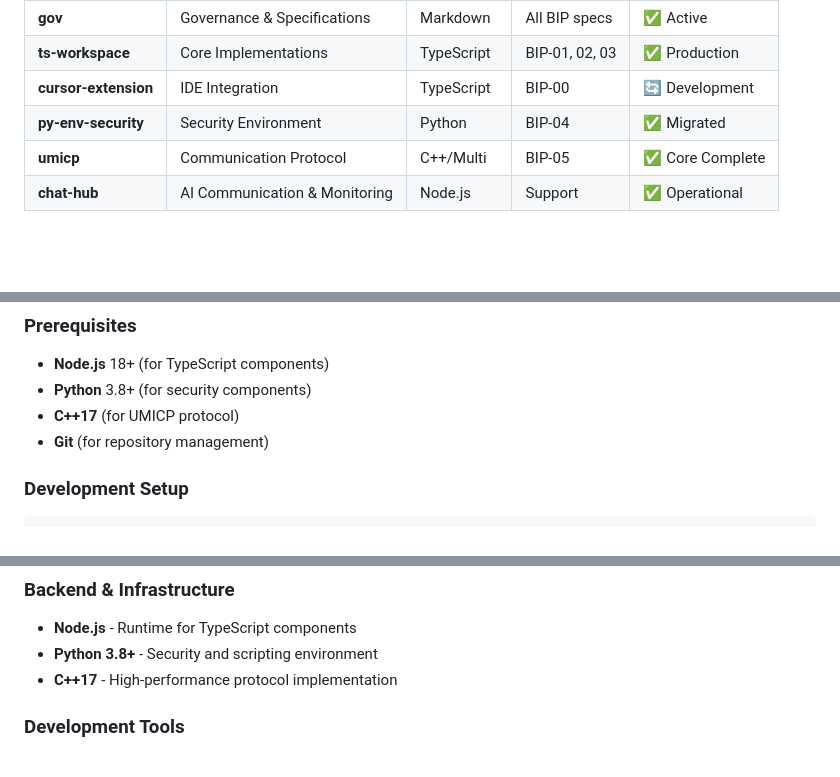
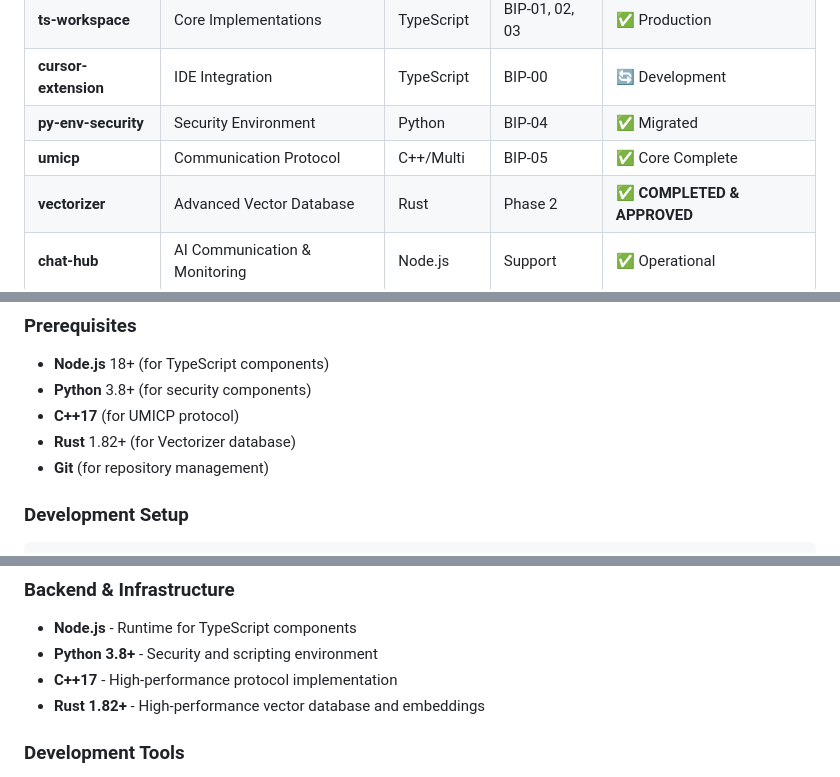
Before and after one commit to hivellm/hivellm, a Markdown page: README.md, 3 parts joined by grey strips. Rendered like a GitHub page; blank space fills up the shorter version.

```diff
--- a/README.md
+++ b/README.md
@@ -39,6 +40,7 @@ hivellm/                          # 🎯 Main ecosystem repository
 | **cursor-extension** | IDE Integration | TypeScript | BIP-00 | 🔄 Development |
 | **py-env-security** | Security Environment | Python | BIP-04 | ✅ Migrated |
 | **umicp** | Communication Protocol | C++/Multi | BIP-05 | ✅ Core Complete |
+| **vectorizer** | Advanced Vector Database | Rust | Phase 2 | ✅ **COMPLETED & APPROVED** |
 | **chat-hub** | AI Communication & Monitoring | Node.js | Support | ✅ Operational |
 
 ## 📋 BIP (Blockchain Improvement Proposal) System
@@ -60,6 +62,7 @@ hivellm/                          # 🎯 Main ecosystem repository
 - **Node.js** 18+ (for TypeScript components)
 - **Python** 3.8+ (for security components)
 - **C++17** (for UMICP protocol)
+- **Rust** 1.82+ (for Vectorizer database)
 - **Git** (for repository management)
 
 ### Development Setup
@@ -220,6 +248,7 @@ npm install && npm start
 - **Node.js** - Runtime for TypeScript components
 - **Python 3.8+** - Security and scripting environment
 - **C++17** - High-performance protocol implementation
+- **Rust 1.82+** - High-performance vector database and embeddings
 
 ### **Development Tools**
 - **Turborepo** - Monorepo build optimization
```
Also changed, not shown: other parts of README.md (+51 -1 lines).
